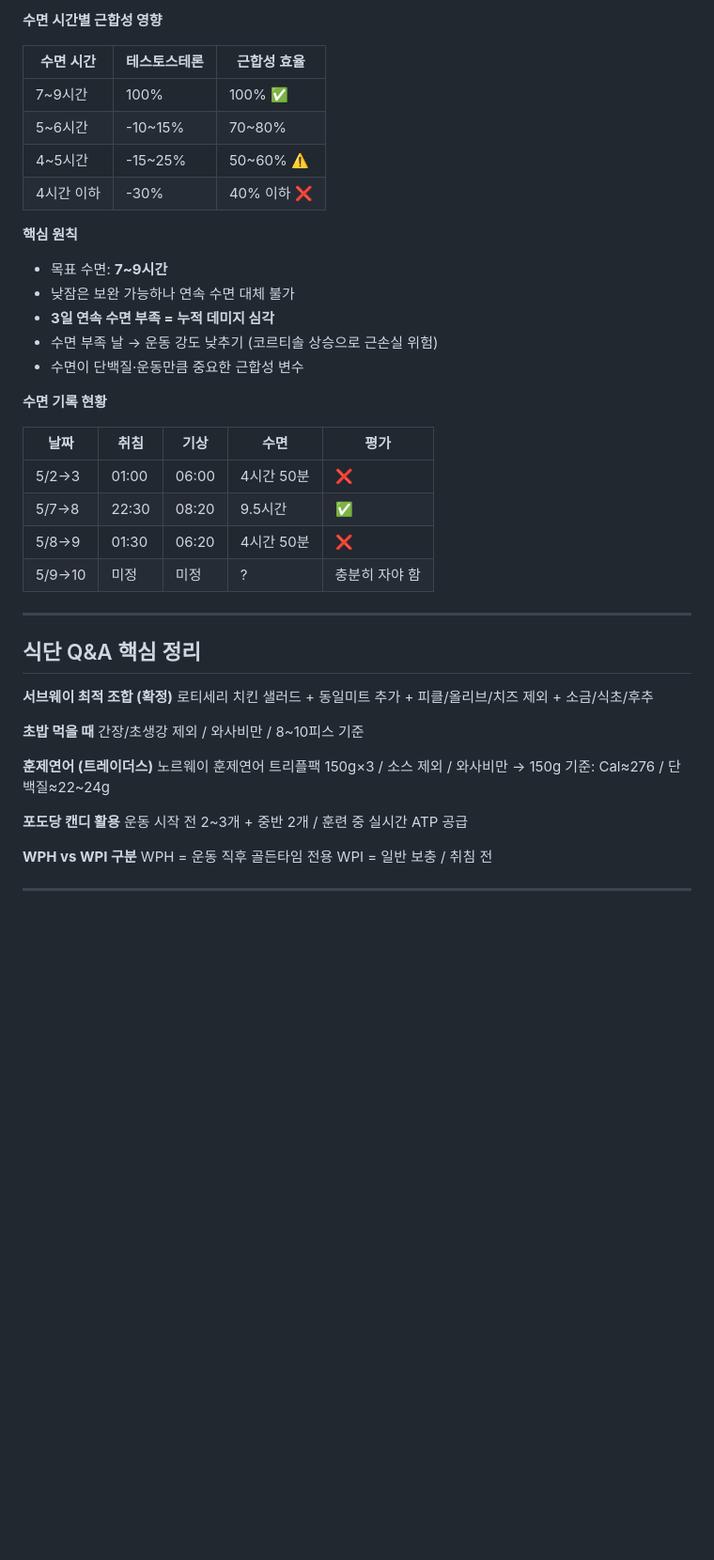
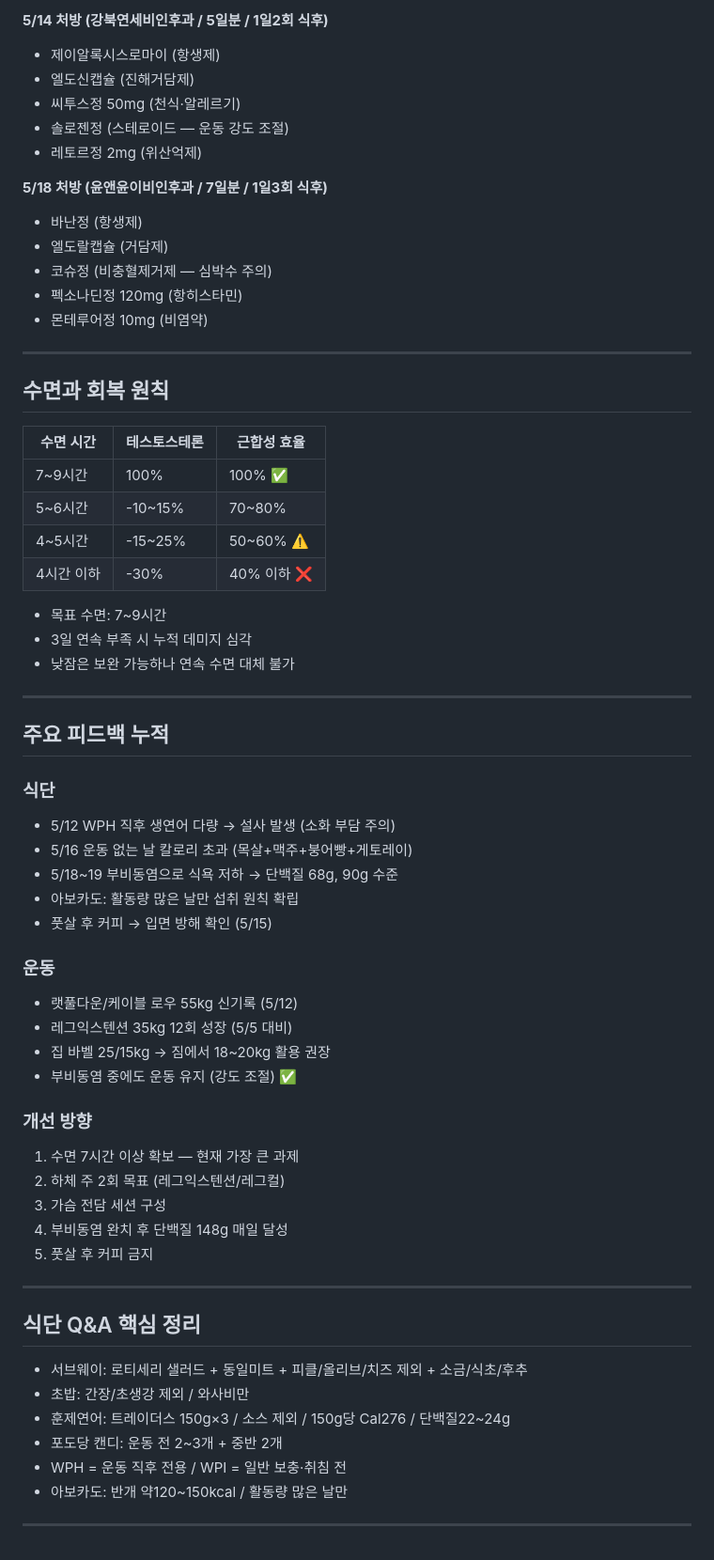
Before and after one commit to shchoi83/bodylog, a Markdown page: summary.md, the part around one of its changes. Shown at 94% size. Drawn GitHub-style; blank space fills up the shorter version.

```diff
--- a/summary.md
+++ b/summary.md
@@ -111,5 +129,21 @@
 
-**수면 시간별 근합성 영향**
+**5/14 처방 (강북연세비인후과 / 5일분 / 1일2회 식후)**
+- 제이알록시스로마이 (항생제)
+- 엘도신캡슐 (진해거담제)
+- 씨투스정 50mg (천식·알레르기)
+- 솔로젠정 (스테로이드 — 운동 강도 조절)
+- 레토르정 2mg (위산억제)
+
+**5/18 처방 (윤앤윤이비인후과 / 7일분 / 1일3회 식후)**
+- 바난정 (항생제)
+- 엘도랄캡슐 (거담제)
+- 코슈정 (비충혈제거제 — 심박수 주의)
+- 펙소나딘정 120mg (항히스타민)
+- 몬테루어정 10mg (비염약)
+
+---
+
+## 수면과 회복 원칙
 
 | 수면 시간 | 테스토스테론 | 근합성 효율 |
 |----------|------------|------------|
@@ -118,41 +152,43 @@
 | 4~5시간 | -15~25% | 50~60% ⚠️ |
 | 4시간 이하 | -30% | 40% 이하 ❌ |
 
-**핵심 원칙**
-- 목표 수면: **7~9시간**
+- 목표 수면: 7~9시간
+- 3일 연속 부족 시 누적 데미지 심각
 - 낮잠은 보완 가능하나 연속 수면 대체 불가
-- **3일 연속 수면 부족 = 누적 데미지 심각**
-- 수면 부족 날 → 운동 강도 낮추기 (코르티솔 상승으로 근손실 위험)
-- 수면이 단백질·운동만큼 중요한 근합성 변수
 
-**수면 기록 현황**
+---
 
-| 날짜 | 취침 | 기상 | 수면 | 평가 |
-|------|------|------|------|------|
-| 5/2→3 | 01:00 | 06:00 | 4시간 50분 | ❌ |
-| 5/7→8 | 22:30 | 08:20 | 9.5시간 | ✅ |
-| 5/8→9 | 01:30 | 06:20 | 4시간 50분 | ❌ |
-| 5/9→10 | 미정 | 미정 | ? | 충분히 자야 함 |
+## 주요 피드백 누적
+
+### 식단
+- 5/12 WPH 직후 생연어 다량 → 설사 발생 (소화 부담 주의)
+- 5/16 운동 없는 날 칼로리 초과 (목살+맥주+붕어빵+게토레이)
+- 5/18~19 부비동염으로 식욕 저하 → 단백질 68g, 90g 수준
+- 아보카도: 활동량 많은 날만 섭취 원칙 확립
+- 풋살 후 커피 → 입면 방해 확인 (5/15)
+
+### 운동
+- 랫풀다운/케이블 로우 55kg 신기록 (5/12)
+- 레그익스텐션 35kg 12회 성장 (5/5 대비)
+- 집 바벨 25/15kg → 짐에서 18~20kg 활용 권장
+- 부비동염 중에도 운동 유지 (강도 조절) ✅
+
+### 개선 방향
+1. 수면 7시간 이상 확보 — 현재 가장 큰 과제
+2. 하체 주 2회 목표 (레그익스텐션/레그컬)
+3. 가슴 전담 세션 구성
+4. 부비동염 완치 후 단백질 148g 매일 달성
+5. 풋살 후 커피 금지
 
 ---
 
 ## 식단 Q&A 핵심 정리
 
-**서브웨이 최적 조합 (확정)**
-로티세리 치킨 샐러드 + 동일미트 추가 + 피클/올리브/치즈 제외 + 소금/식초/후추
-
-**초밥 먹을 때**
-간장/초생강 제외 / 와사비만 / 8~10피스 기준
-
-**훈제연어 (트레이더스)**
-노르웨이 훈제연어 트리플팩 150g×3 / 소스 제외 / 와사비만
-→ 150g 기준: Cal≈276 / 단백질≈22~24g
-
-**포도당 캔디 활용**
-운동 시작 전 2~3개 + 중반 2개 / 훈련 중 실시간 ATP 공급
-
-**WPH vs WPI 구분**
-WPH = 운동 직후 골든타임 전용
-WPI = 일반 보충 / 취침 전
+- 서브웨이: 로티세리 샐러드 + 동일미트 + 피클/올리브/치즈 제외 + 소금/식초/후추
+- 초밥: 간장/초생강 제외 / 와사비만
+- 훈제연어: 트레이더스 150g×3 / 소스 제외 / 150g당 Cal276 / 단백질22~24g
+- 포도당 캔디: 운동 전 2~3개 + 중반 2개
+- WPH = 운동 직후 전용 / WPI = 일반 보충·취침 전
+- 아보카도: 반개 약120~150kcal / 활동량 많은 날만
 
 ---
```
Also changed, not shown: other parts of summary.md (+74 -56 lines).
